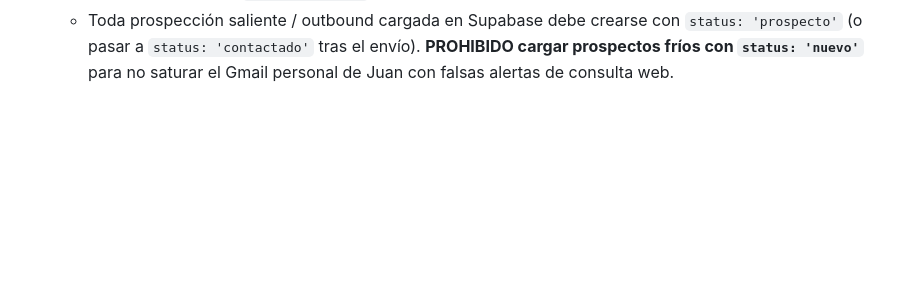
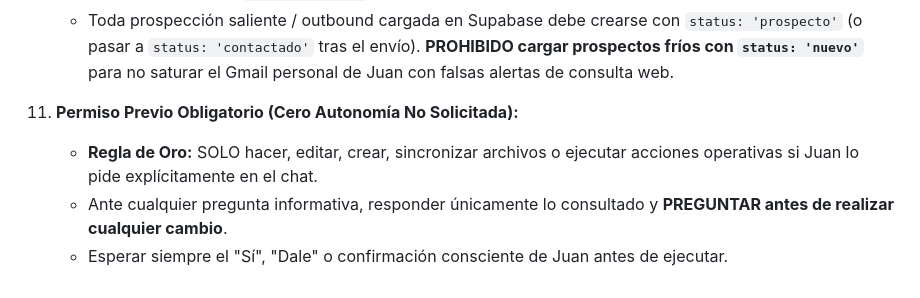
Before and after one commit to juanoviedo1987-droid/NEXUM-Trade-Consulting, a Markdown page: GEMINI.md, the part around the change. Drawn GitHub-style; blank space fills up the shorter version.

Commit message:
docs(rules): agregar regla 11 de permiso previo obligatorio y cero autonomia no solicitada

```diff
--- a/GEMINI.md
+++ b/GEMINI.md
@@ -56,3 +56,8 @@ Este proyecto gestiona el sitio web corporativo, la captura de leads B2B y las a
 10. **Aislamiento de Alertas n8n (Inbound Web vs. Outbound CRM):**
     - El estado `status: 'nuevo'` está reservado **EXCLUSIVAMENTE para leads orgánicos del formulario web** (`nexumtc.com.ar`). La automatización n8n en GCP despacha alertas por correo a Juan cada vez que detecta un lead con `status: 'nuevo'`.
     - Toda prospección saliente / outbound cargada en Supabase debe crearse con `status: 'prospecto'` (o pasar a `status: 'contactado'` tras el envío). **PROHIBIDO cargar prospectos fríos con `status: 'nuevo'`** para no saturar el Gmail personal de Juan con falsas alertas de consulta web.
+
+11. **Permiso Previo Obligatorio (Cero Autonomía No Solicitada):**
+    - **Regla de Oro:** SOLO hacer, editar, crear, sincronizar archivos o ejecutar acciones operativas si Juan lo pide explícitamente en el chat.
+    - Ante cualquier pregunta informativa, responder únicamente lo consultado y **PREGUNTAR antes de realizar cualquier cambio**.
+    - Esperar siempre el "Sí", "Dale" o confirmación consciente de Juan antes de ejecutar.
```
